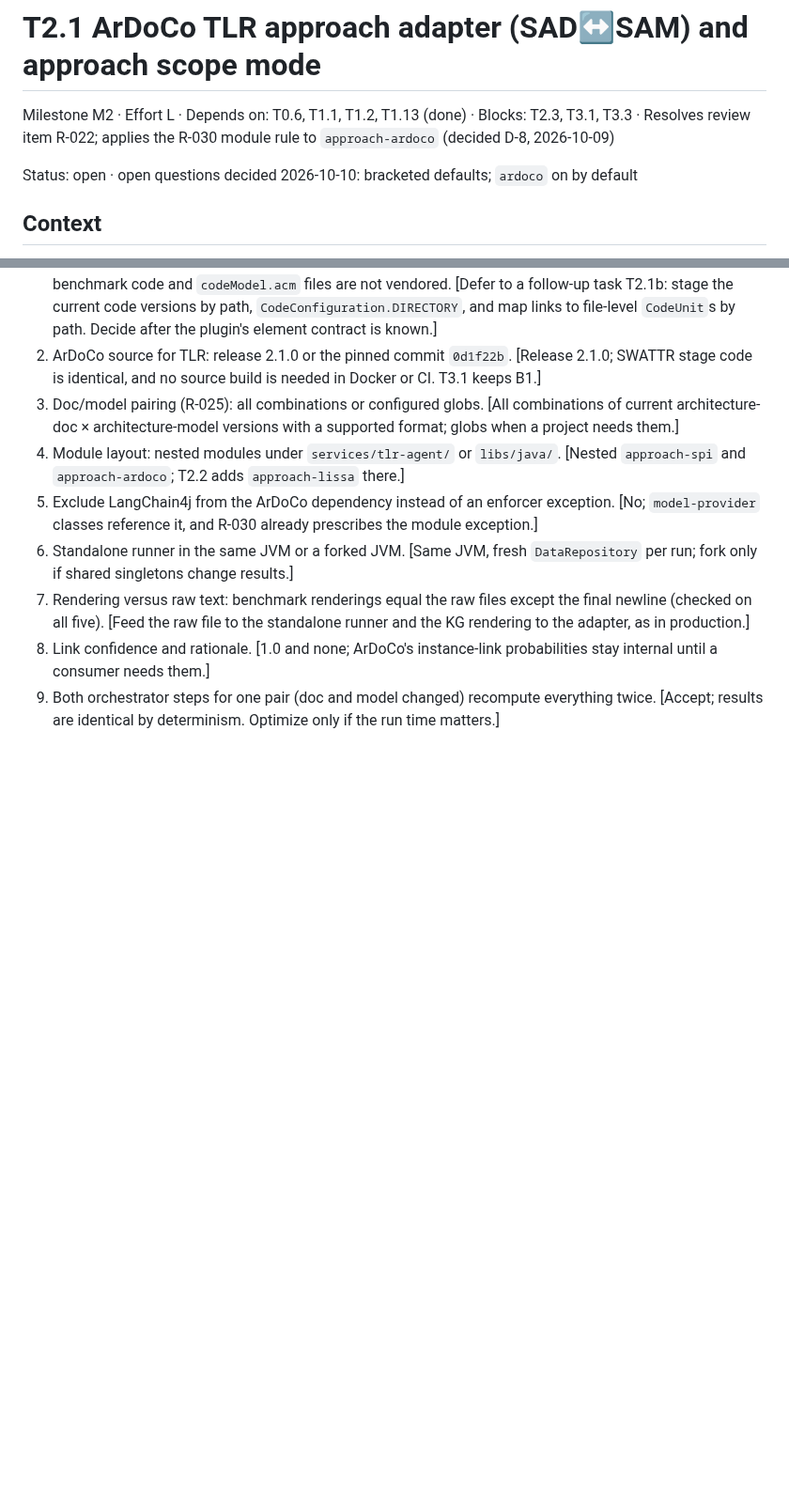
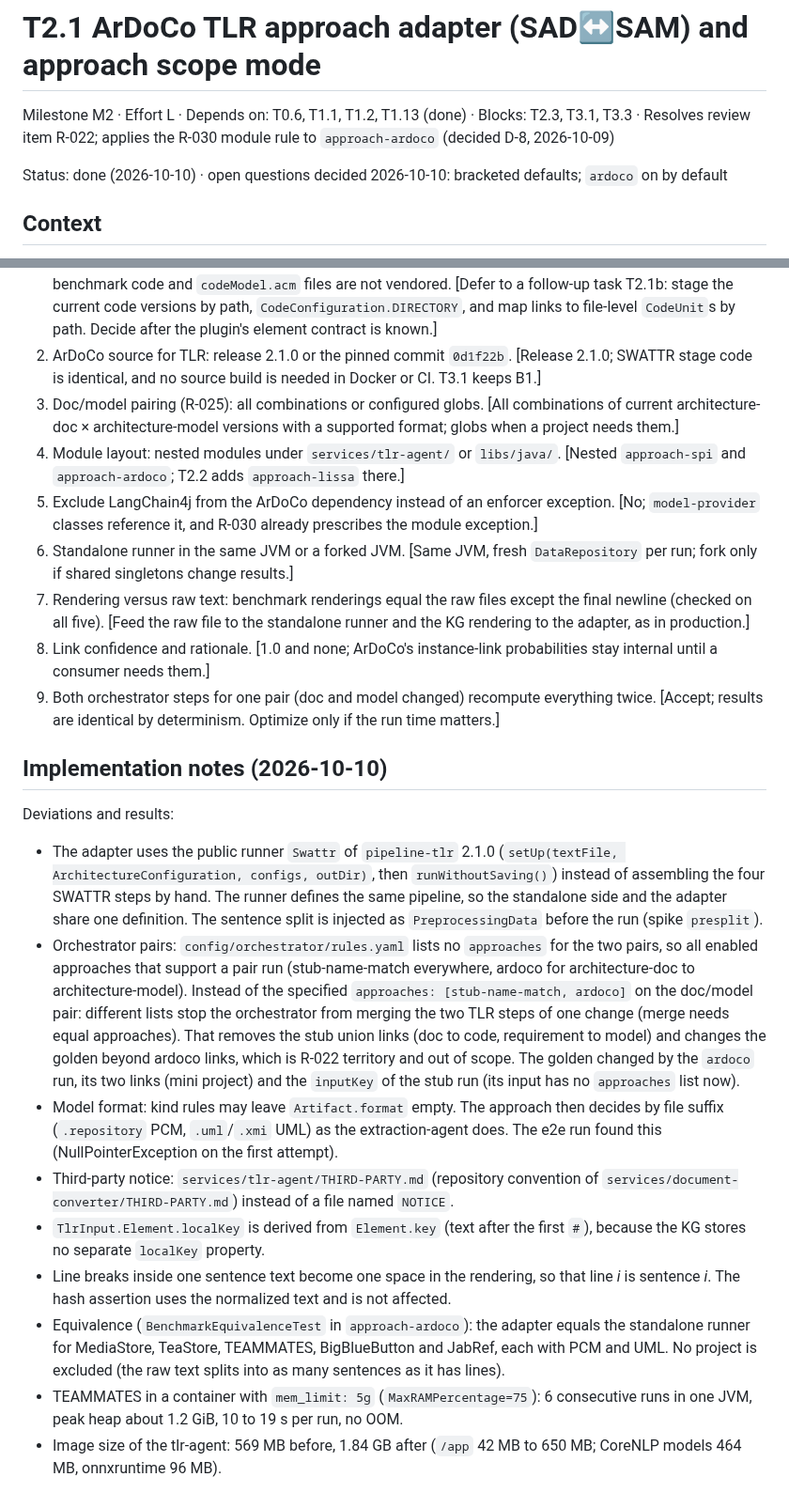
Before and after one commit to ardoco/sandman, a Markdown page: docs/tasks/T2.1-ardoco-tlr-adapter.md, 2 parts joined by grey strips. Shown at 94% size. GitHub-like rendering; blank space fills up the shorter version.

Commit message:
docs: T2.1 done, R-022 applied, ardoco in the Stage 2 config samples

```diff
--- a/docs/tasks/T2.1-ardoco-tlr-adapter.md
+++ b/docs/tasks/T2.1-ardoco-tlr-adapter.md
@@ -2,7 +2,7 @@
 
 Milestone M2 · Effort L · Depends on: T0.6, T1.1, T1.2, T1.13 (done) · Blocks: T2.3, T3.1, T3.3 · Resolves review item R-022; applies the R-030 module rule to `approach-ardoco` (decided D-8, 2026-10-09)
 
-Status: open · open questions decided 2026-10-10: bracketed defaults; `ardoco` on by default
+Status: done (2026-10-10) · open questions decided 2026-10-10: bracketed defaults; `ardoco` on by default
 
 ## Context
 
@@ -69,3 +69,16 @@ Contract changes in one additive PR first. Java 21, no agent frameworks; LangCha
 7. Rendering versus raw text: benchmark renderings equal the raw files except the final newline (checked on all five). [Feed the raw file to the standalone runner and the KG rendering to the adapter, as in production.]
 8. Link confidence and rationale. [1.0 and none; ArDoCo's instance-link probabilities stay internal until a consumer needs them.]
 9. Both orchestrator steps for one pair (doc and model changed) recompute everything twice. [Accept; results are identical by determinism. Optimize only if the run time matters.]
+
+## Implementation notes (2026-10-10)
+
+Deviations and results:
+- The adapter uses the public runner `Swattr` of `pipeline-tlr` 2.1.0 (`setUp(textFile, ArchitectureConfiguration, configs, outDir)`, then `runWithoutSaving()`) instead of assembling the four SWATTR steps by hand. The runner defines the same pipeline, so the standalone side and the adapter share one definition. The sentence split is injected as `PreprocessingData` before the run (spike `presplit`).
+- Orchestrator pairs: `config/orchestrator/rules.yaml` lists no `approaches` for the two pairs, so all enabled approaches that support a pair run (stub-name-match everywhere, ardoco for architecture-doc to architecture-model). Instead of the specified `approaches: [stub-name-match, ardoco]` on the doc/model pair: different lists stop the orchestrator from merging the two TLR steps of one change (merge needs equal approaches). That removes the stub union links (doc to code, requirement to model) and changes the golden beyond ardoco links, which is R-022 territory and out of scope. The golden changed by the `ardoco` run, its two links (mini project) and the `inputKey` of the stub run (its input has no `approaches` list now).
+- Model format: kind rules may leave `Artifact.format` empty. The approach then decides by file suffix (`.repository` PCM, `.uml`/`.xmi` UML) as the extraction-agent does. The e2e run found this (NullPointerException on the first attempt).
+- Third-party notice: `services/tlr-agent/THIRD-PARTY.md` (repository convention of `services/document-converter/THIRD-PARTY.md`) instead of a file named `NOTICE`.
+- `TlrInput.Element.localKey` is derived from `Element.key` (text after the first `#`), because the KG stores no separate `localKey` property.
+- Line breaks inside one sentence text become one space in the rendering, so that line *i* is sentence *i*. The hash assertion uses the normalized text and is not affected.
+- Equivalence (`BenchmarkEquivalenceTest` in `approach-ardoco`): the adapter equals the standalone runner for MediaStore, TeaStore, TEAMMATES, BigBlueButton and JabRef, each with PCM and UML. No project is excluded (the raw text splits into as many sentences as it has lines).
+- TEAMMATES in a container with `mem_limit: 5g` (`MaxRAMPercentage=75`): 6 consecutive runs in one JVM, peak heap about 1.2 GiB, 10 to 19 s per run, no OOM.
+- Image size of the tlr-agent: 569 MB before, 1.84 GB after (`/app` 42 MB to 650 MB; CoreNLP models 464 MB, onnxruntime 96 MB).
```
Also changed, not shown: docs/stage-2-contracts-repository.md (+3 -3 lines), docs/stage-4-review.md (+2 -2 lines).
